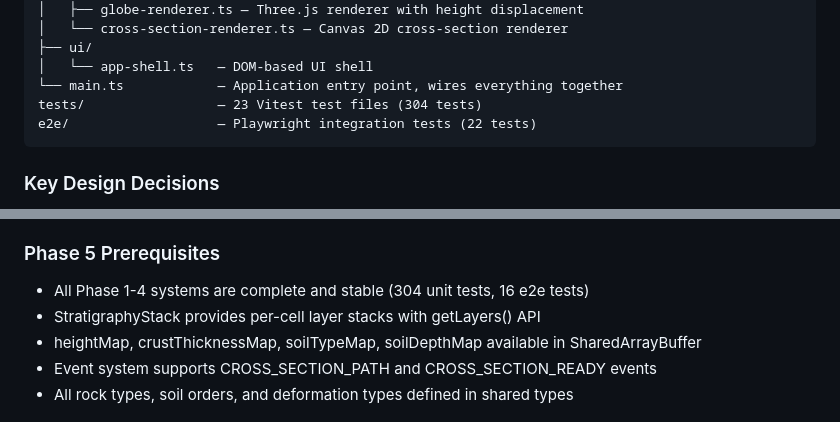
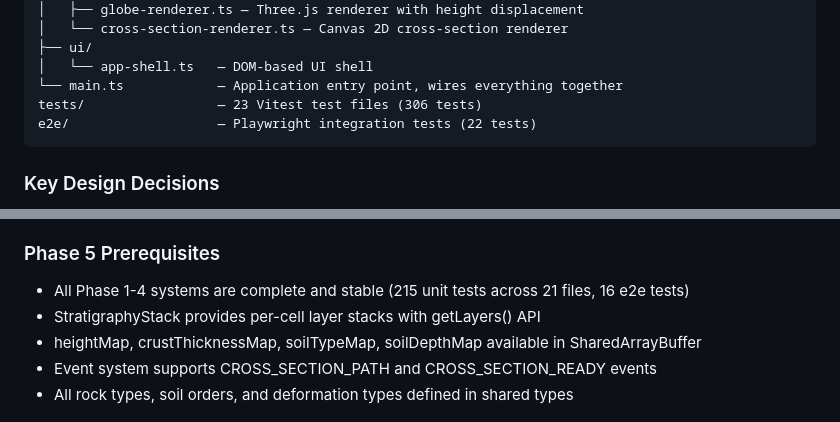
Before and after one commit to edwardjcw/GeoTime, a Markdown page: status.md, 2 parts joined by grey strips. GitHub-like rendering.

Commit message:
Fix test counts in status.md
Agent-Logs-Url: https://github.com/edwardjcw/GeoTime/sessions/653ee1ae-7ba4-45b7-b151-4253b783ed36

Co-authored-by: edwardjcw <3710790+edwardjcw@users.noreply.github.com>

````diff
--- a/status.md
+++ b/status.md
@@ -326,7 +326,7 @@ src/
 ├── ui/
 │   └── app-shell.ts   — DOM-based UI shell
 └── main.ts            — Application entry point, wires everything together
-tests/                 — 23 Vitest test files (304 tests)
+tests/                 — 23 Vitest test files (306 tests)
 e2e/                   — Playwright integration tests (22 tests)
 ```
 
@@ -360,7 +360,7 @@ e2e/                   — Playwright integration tests (22 tests)
 - Glacial engine tracks ice extent and ELA for climate feedback integration
 
 ### Phase 5 Prerequisites
-- All Phase 1-4 systems are complete and stable (304 unit tests, 16 e2e tests)
+- All Phase 1-4 systems are complete and stable (215 unit tests across 21 files, 16 e2e tests)
 - StratigraphyStack provides per-cell layer stacks with getLayers() API
 - heightMap, crustThicknessMap, soilTypeMap, soilDepthMap available in SharedArrayBuffer
 - Event system supports CROSS_SECTION_PATH and CROSS_SECTION_READY events
````
